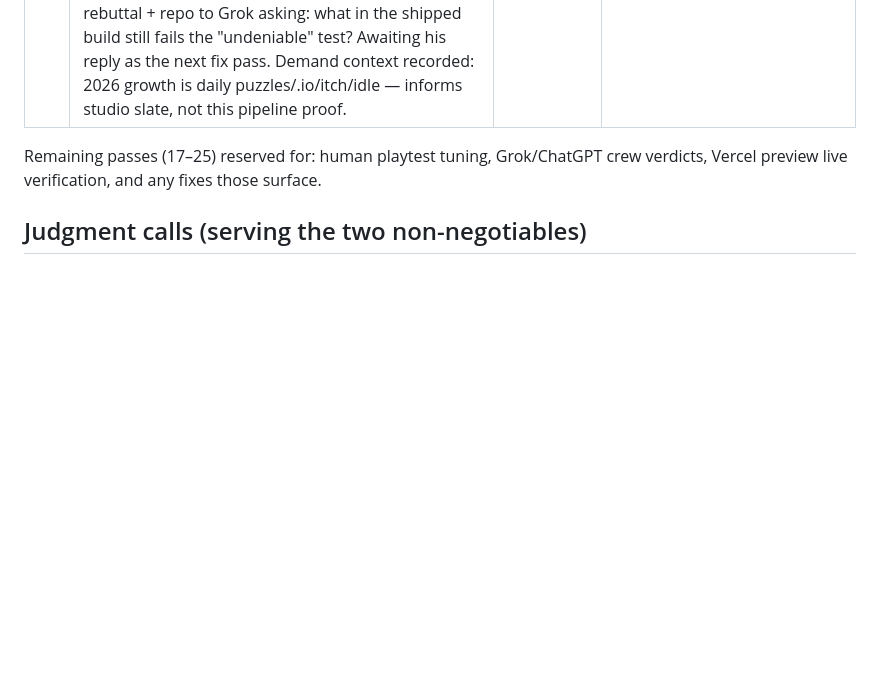
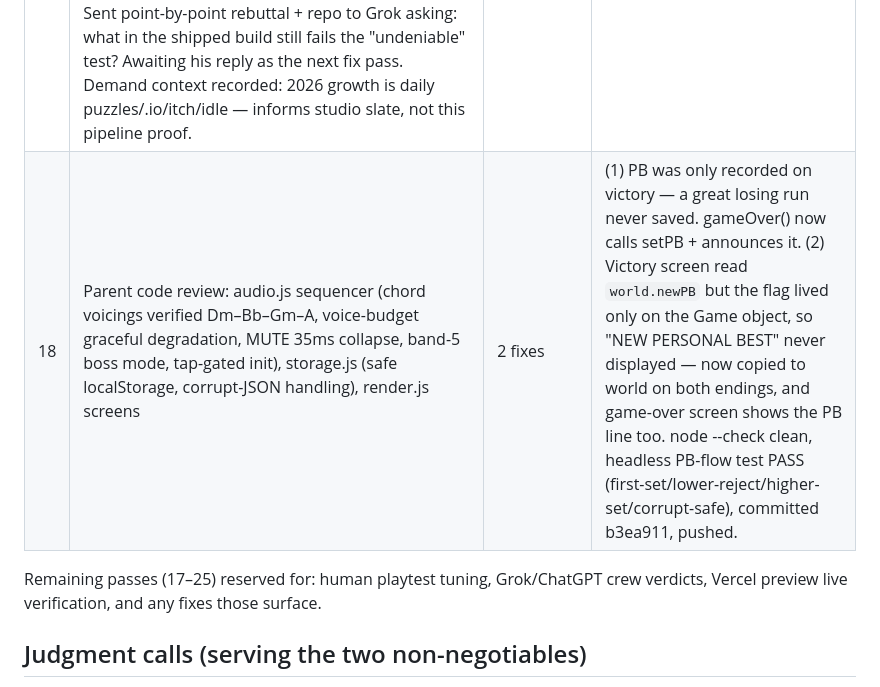
Before and after one commit to knoxkiminou1-byte/static-cut, a Markdown page: PASS-LOG.md, the part around the change. GitHub-like rendering; blank space fills up the shorter version.

Commit message:
PASS-LOG: pass 18 (audio/storage/render review + PB flow fixes)

```diff
--- a/PASS-LOG.md
+++ b/PASS-LOG.md
@@ -26,6 +26,7 @@ half-res phosphor buffer. All art/audio procedural (free-tier-only law).
 | 15 | Final regression: syntax + unit + full-run sims | ALL PASS | — |
 | 16 | Parent code review: all 16 audio.* call sites vs Audio.prototype defs; keyboard-only aim fallback; boss 3-phase recording logic (deriveCadence/moveDirs/muteZones + fallbacks); hazard sweep hit-test math; enemy silence behaviors | 1 fix | Tracker charge set `screecher.shield=false` directly — overwritten next frame by per-frame shield recompute, so the mastery interaction silently failed. Changed to `shieldStripped = 1.0` (the real shield system, same as Feedback blasts). node --check clean, committed d1f1a2d, pushed. |
 | 17 | GROK CREW VERDICT received (via standing check-in thread, web-search grounded). Verdict was written against stale state (said STATIC CUT was "a codename at exchange 46, not a concept" — actually locked 50/50 and BUILT). Assessed each demand vs shipped build: named character w/ silhouette+idle/move/hit/recovery ✓; verb = hold MUTE ✓; lose state = hull 0 ✓; audio IS the mechanic (MUTE collapses shields, detonates Feedbacks, soundtrack strips layers per band) ✓; tap-gated Web Audio ✓; zero audio files (fully procedural) ✓; full 5-min playable, not 30-sec ✓. Sent point-by-point rebuttal + repo to Grok asking: what in the shipped build still fails the "undeniable" test? Awaiting his reply as the next fix pass. Demand context recorded: 2026 growth is daily puzzles/.io/itch/idle — informs studio slate, not this pipeline proof. | 0 fixes | None yet — verdict rebutted with evidence; fixes depend on Grok's reply. |
+| 18 | Parent code review: audio.js sequencer (chord voicings verified Dm–Bb–Gm–A, voice-budget graceful degradation, MUTE 35ms collapse, band-5 boss mode, tap-gated init), storage.js (safe localStorage, corrupt-JSON handling), render.js screens | 2 fixes | (1) PB was only recorded on victory — a great losing run never saved. gameOver() now calls setPB + announces it. (2) Victory screen read `world.newPB` but the flag lived only on the Game object, so "NEW PERSONAL BEST" never displayed — now copied to world on both endings, and game-over screen shows the PB line too. node --check clean, headless PB-flow test PASS (first-set/lower-reject/higher-set/corrupt-safe), committed b3ea911, pushed. |
 
 Remaining passes (17–25) reserved for: human playtest tuning, Grok/ChatGPT crew verdicts,
 Vercel preview live verification, and any fixes those surface.
```
